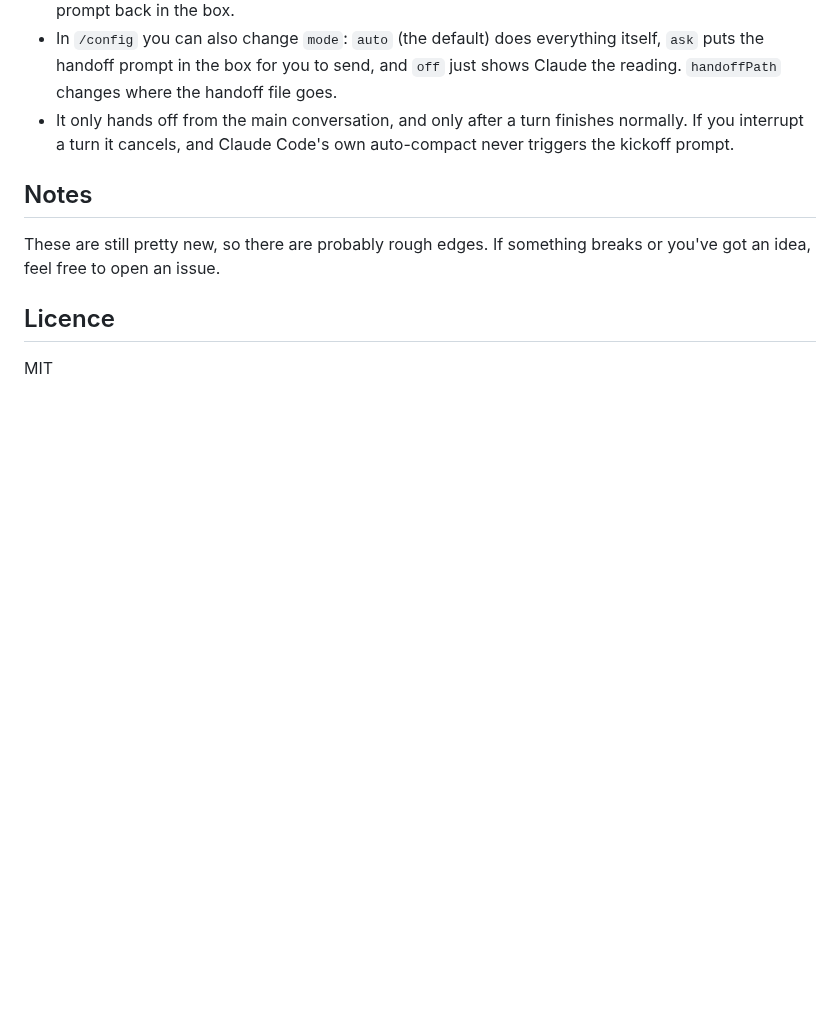
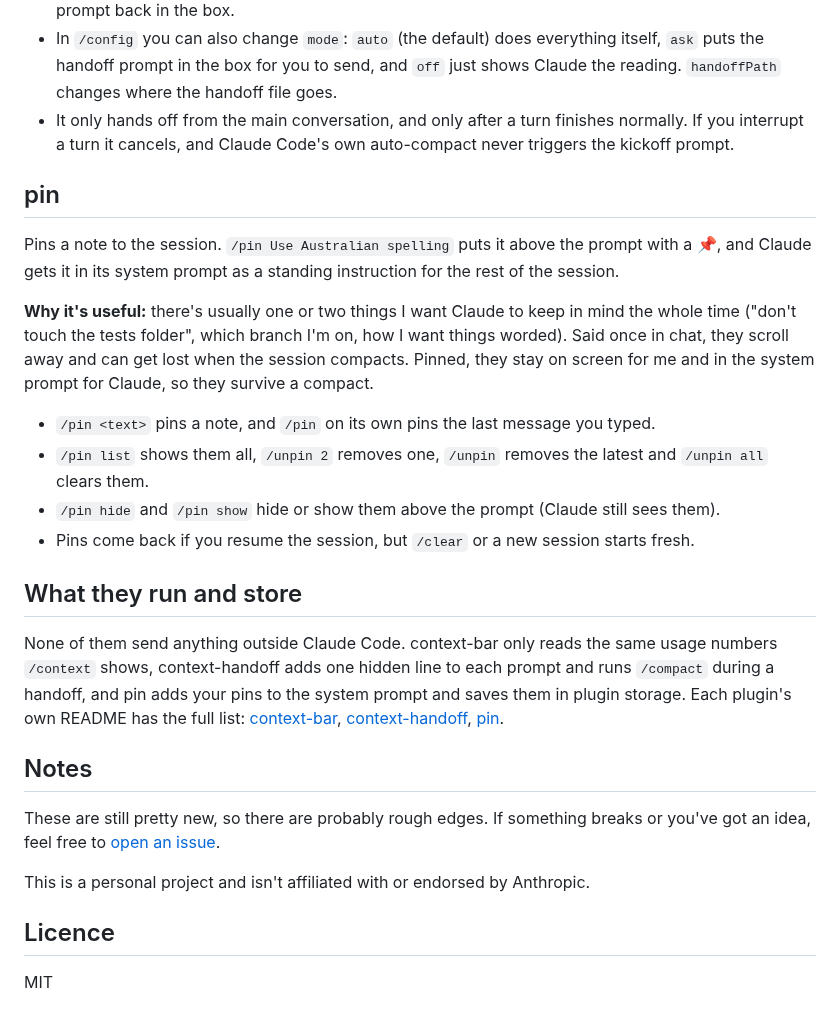
Before and after one commit to Akash001uts/claude-mods, a Markdown page: README.md, the part around one of its changes. Drawn GitHub-style; blank space fills up the shorter version.

```diff
--- a/README.md
+++ b/README.md
@@ -79,10 +85,36 @@ Commands and settings:
 - It only hands off from the main conversation, and only after a turn finishes normally. If you interrupt a turn it
   cancels, and Claude Code's own auto-compact never triggers the kickoff prompt.
 
+## pin
+
+Pins a note to the session. `/pin Use Australian spelling` puts it above the prompt with a 📌, and Claude gets it in
+its system prompt as a standing instruction for the rest of the session.
+
+**Why it's useful:** there's usually one or two things I want Claude to keep in mind the whole time ("don't touch the
+tests folder", which branch I'm on, how I want things worded). Said once in chat, they scroll away and can get lost
+when the session compacts. Pinned, they stay on screen for me and in the system prompt for Claude, so they survive a
+compact.
+
+- `/pin <text>` pins a note, and `/pin` on its own pins the last message you typed.
+- `/pin list` shows them all, `/unpin 2` removes one, `/unpin` removes the latest and `/unpin all` clears them.
+- `/pin hide` and `/pin show` hide or show them above the prompt (Claude still sees them).
+- Pins come back if you resume the session, but `/clear` or a new session starts fresh.
+
+## What they run and store
+
+None of them send anything outside Claude Code. context-bar only reads the same usage numbers `/context` shows,
+context-handoff adds one hidden line to each prompt and runs `/compact` during a handoff, and pin adds your pins to
+the system prompt and saves them in plugin storage. Each plugin's own README has
+the full list: [context-bar](plugins/context-bar/README.md#what-it-runs-and-stores),
+[context-handoff](plugins/context-handoff/README.md#what-it-runs-and-stores),
+[pin](plugins/pin/README.md#what-it-runs-and-stores).
+
 ## Notes
 
 These are still pretty new, so there are probably rough edges. If something breaks or you've got an idea, feel free to
-open an issue.
+[open an issue](https://github.com/Akash001uts/claude-mods/issues).
+
+This is a personal project and isn't affiliated with or endorsed by Anthropic.
 
 ## Licence
 
```
Also changed, not shown: other parts of README.md (+12 -6 lines), plugins/pin/README.md (added, +45 -0 lines), docs/context-bar.png (added), 8 other files.
